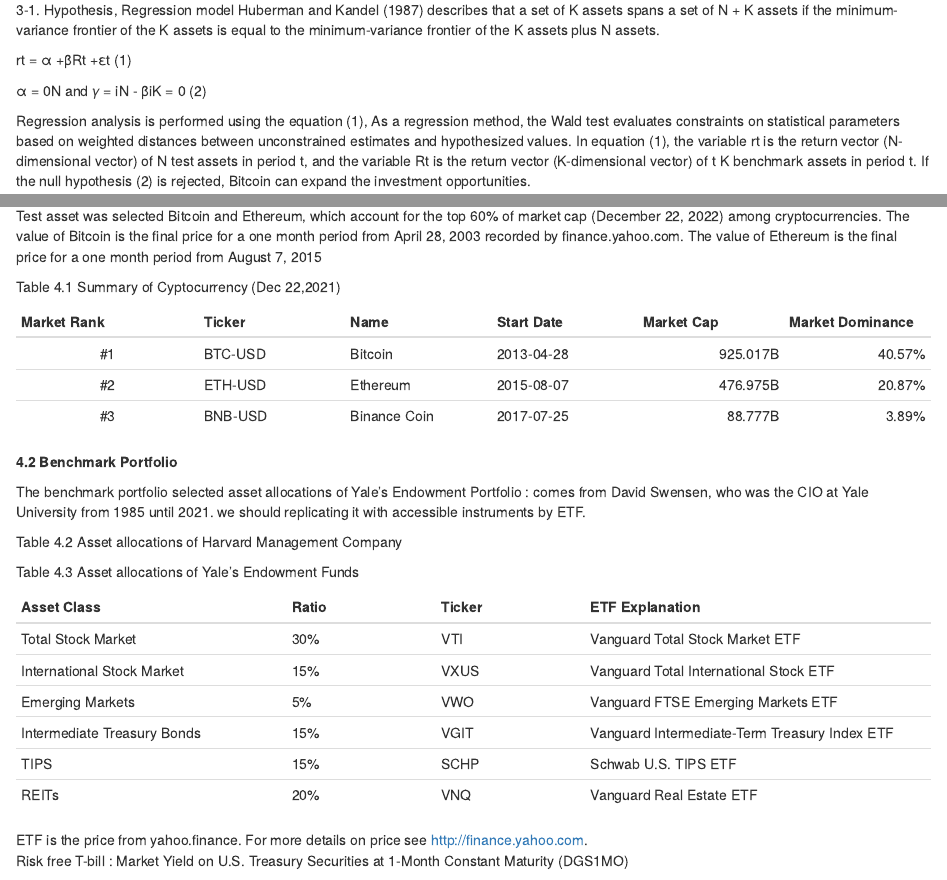
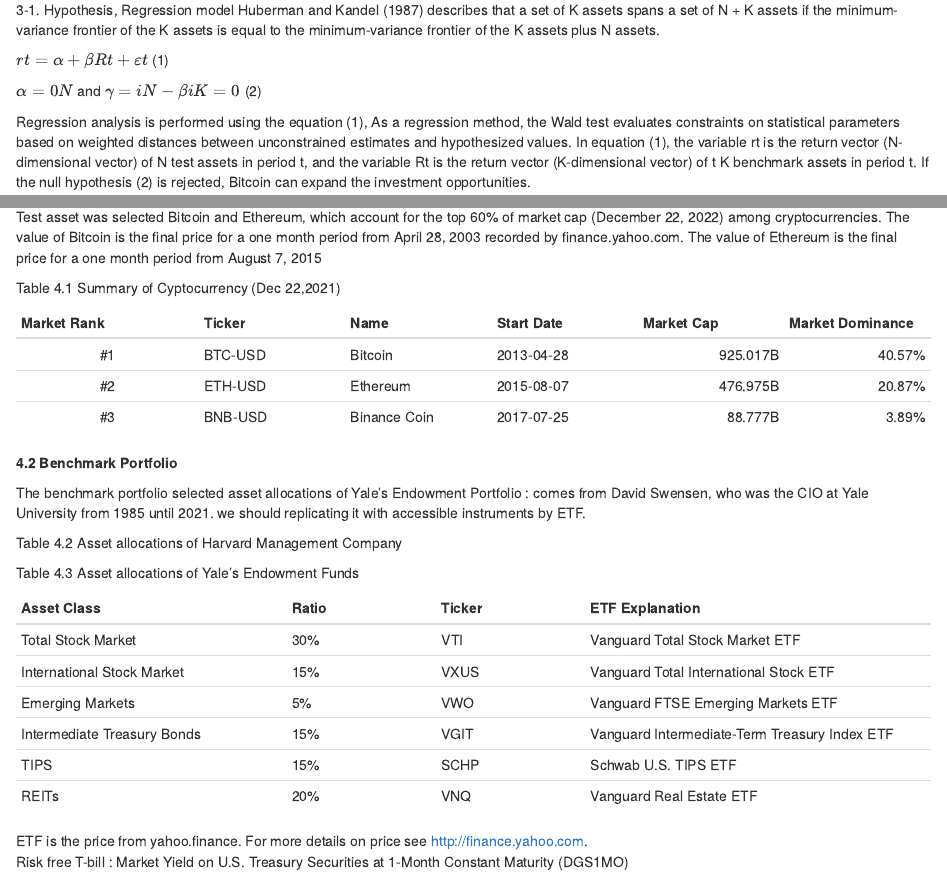
Before and after one commit to hr7git/SpanningTest-of-Bitcoin, an R Markdown document (rm00302.Rmd): the page in a window 1100 px wide, from 930 px down, and a second part further down, joined at a grey line. Rendered offline with R 4.5, knitr and Pandoc, with nearby package versions; the code chunks are not run, so their results and figures are left out.

Commit message:
equation

```diff
--- a/rm00302.Rmd
+++ b/rm00302.Rmd
@@ -57,9 +57,9 @@
 3-1. Hypothesis, Regression model
 Huberman and Kandel (1987) describes that a set of K assets spans a set of N + K assets if the minimum-variance frontier of the K assets is equal to the minimum-variance frontier of the K assets plus N assets.
 
-rt = α +βRt +εt						(1)
+$rt = α +βRt +εt$						(1)
 
-α = 0N and 𝛾 = iN - βiK = 0				(2)
+$α = 0N$ and $𝛾 = iN - βiK = 0$				(2)
 
 Regression analysis is performed using the equation (1), As a regression method, the Wald test evaluates constraints on statistical parameters based on weighted distances between unconstrained estimates and hypothesized values. In equation (1), the variable rt is the return vector (N-dimensional vector) of N test assets in period t, and the variable Rt is the return vector (K-dimensional vector) of t K benchmark assets in period t.  If the null hypothesis (2) is rejected, Bitcoin can expand the investment opportunities.
 
```
